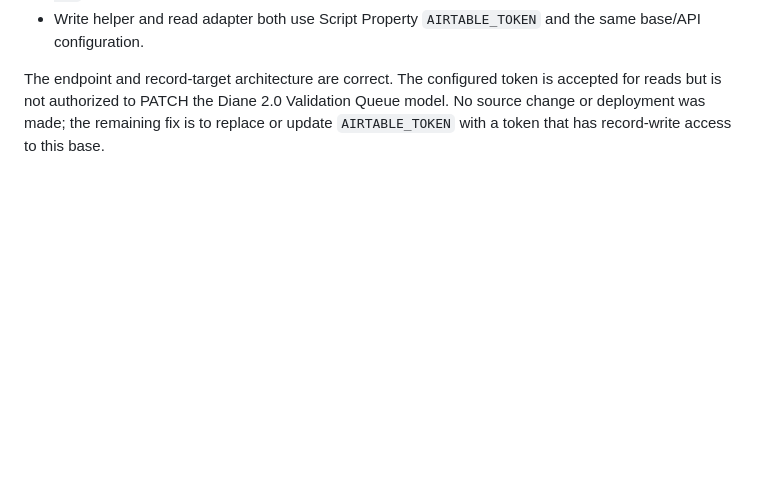
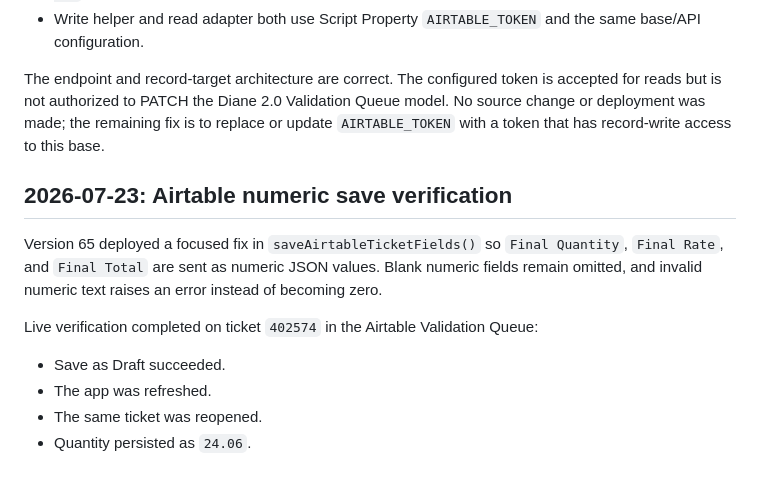
Before and after one commit to punkrocknerdgirl/diane, a Markdown page: docs/build-logs/build-log.md, the part around the change. Rendered like a GitHub page; blank space fills up the shorter version.

Commit message:
docs: verify Airtable numeric save

```diff
--- a/docs/build-logs/build-log.md
+++ b/docs/build-logs/build-log.md
@@ -198,3 +198,14 @@ Verified from the deployed project source and Script Properties:
 - Write helper and read adapter both use Script Property `AIRTABLE_TOKEN` and the same base/API configuration.
 
 The endpoint and record-target architecture are correct. The configured token is accepted for reads but is not authorized to PATCH the Diane 2.0 Validation Queue model. No source change or deployment was made; the remaining fix is to replace or update `AIRTABLE_TOKEN` with a token that has record-write access to this base.
+
+## 2026-07-23: Airtable numeric save verification
+
+Version 65 deployed a focused fix in `saveAirtableTicketFields()` so `Final Quantity`, `Final Rate`, and `Final Total` are sent as numeric JSON values. Blank numeric fields remain omitted, and invalid numeric text raises an error instead of becoming zero.
+
+Live verification completed on ticket `402574` in the Airtable Validation Queue:
+
+- Save as Draft succeeded.
+- The app was refreshed.
+- The same ticket was reopened.
+- Quantity persisted as `24.06`.
```
